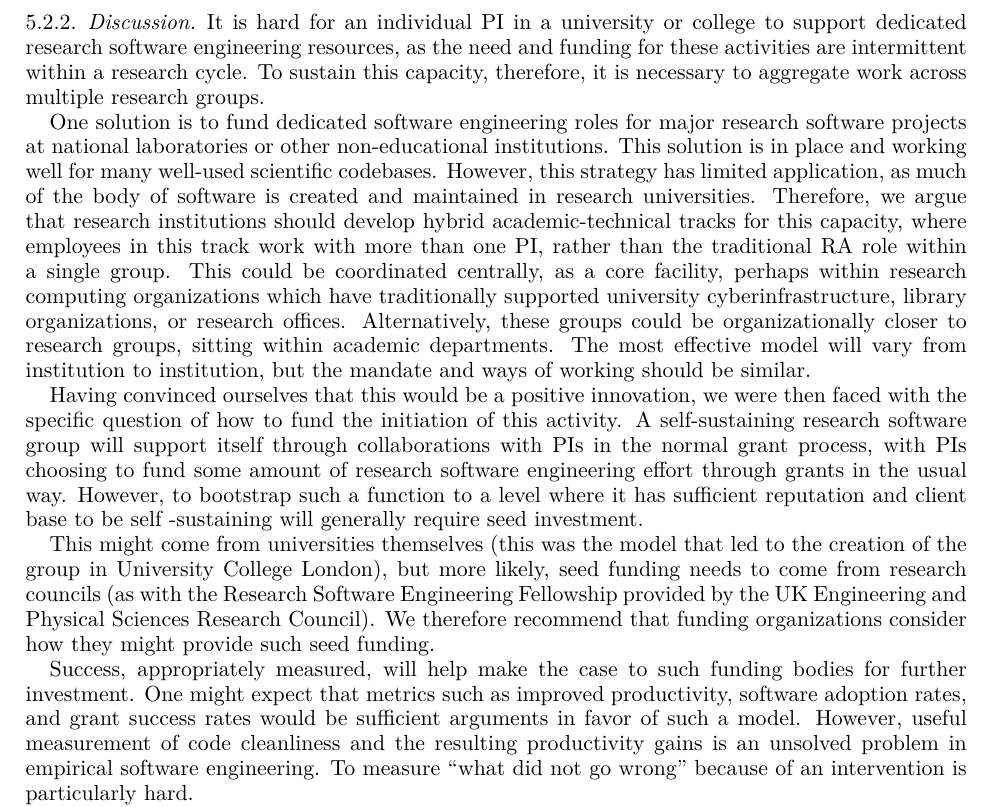
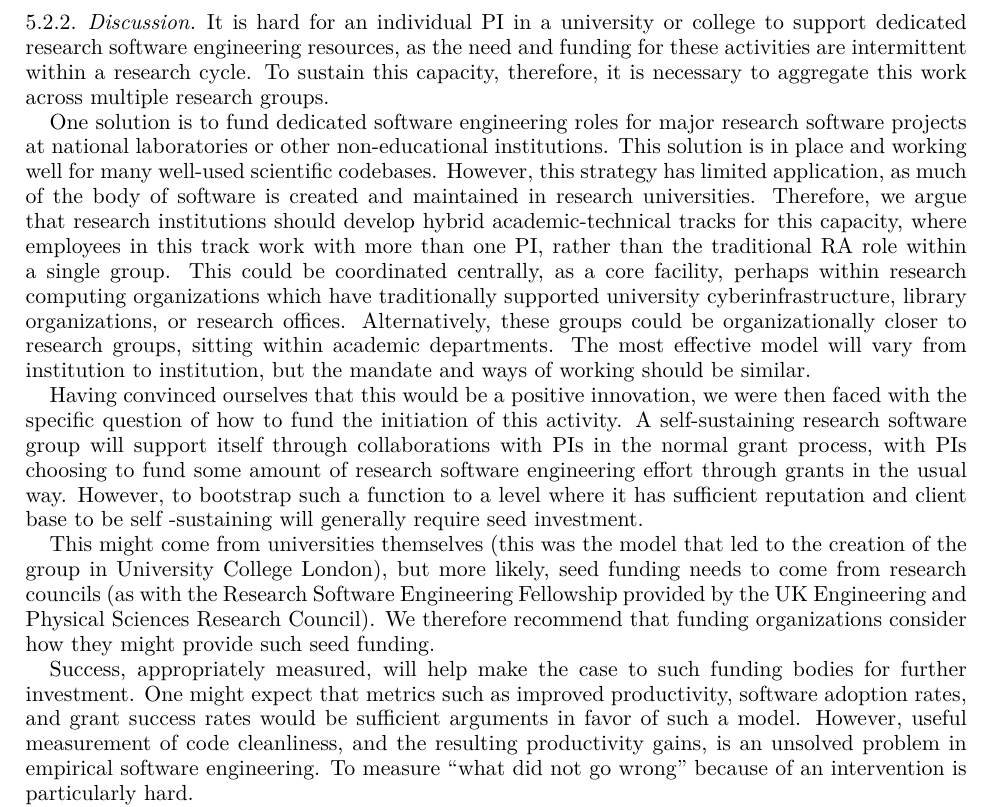
Before and after one commit to WSSSPE/meetings, a LaTeX paper (WSSSPE3/report/WSSSPE3_review.tex, which reads WSSSPE3/report/wg_main_funding_spec_expert.tex): part of page 12 of 38, cut so that both start at the same text. Compiled offline with pdfLaTeX.

Commit message:
small updates

```diff
--- a/WSSSPE3/report/wg_main_funding_spec_expert.tex
+++ b/WSSSPE3/report/wg_main_funding_spec_expert.tex
@@ -67,7 +67,7 @@ where the PIs think that the contribution deserves it.
 It is hard for an individual PI in a university or college to support dedicated
 research software engineering resources, as the need and funding for these
 activities are intermittent within a research cycle. To sustain this capacity,
-therefore, it is necessary to aggregate work across multiple research
+therefore, it is necessary to aggregate this work across multiple research
 groups.
 
 One solution is to fund dedicated software engineering roles for major research
@@ -105,7 +105,7 @@ Success, appropriately measured, will help make the case to such funding bodies
 for further investment. One might expect that metrics such as improved
 productivity, software adoption rates, and grant success rates would be
 sufficient arguments in favor of such a model. However, useful measurement of
-code cleanliness and the resulting productivity gains is an unsolved problem
+code cleanliness, and the resulting productivity gains, is an unsolved problem
 in empirical software engineering. To measure ``what did not go wrong'' because
 of an intervention is particularly hard.
 
```
